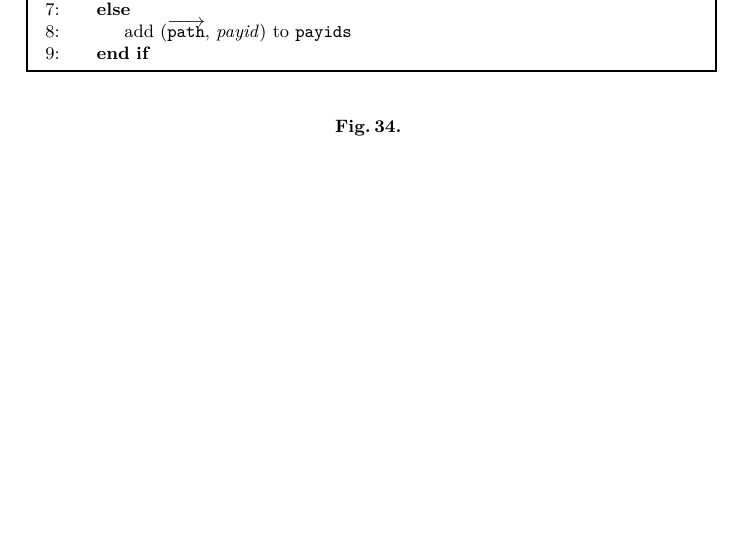
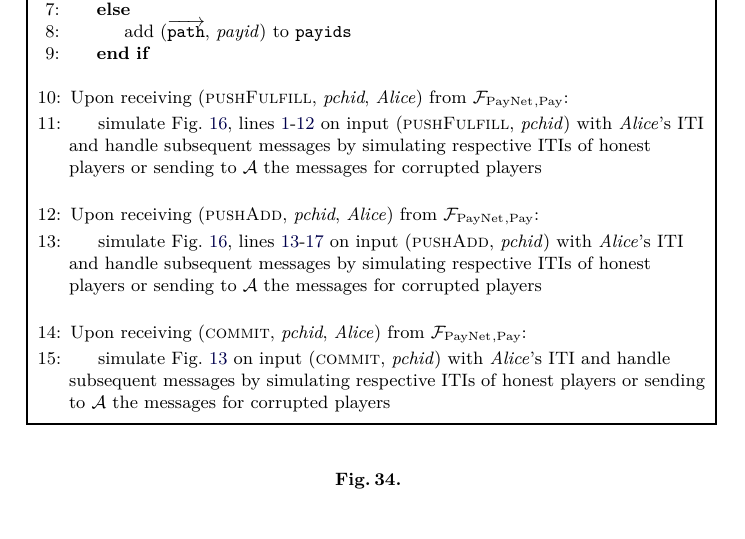
Before and after one commit to OrfeasLitos/PaymentChannels, a LaTeX paper (src/paymentChannels.tex, which reads src/payproof.tex): part of page 35 of 48, cut so that both start at the same text. Compiled offline with pdfLaTeX.

Commit message:
Add reaction to push{Fulfill,Add}, commit

```diff
--- a/src/payproof.tex
+++ b/src/payproof.tex
@@ -57,6 +57,38 @@
           \State add ($\overrightarrow{\mathtt{path}}$, \textit{payid}) to
           \texttt{payids}
         \EndIf
+      \EndIndent
+      \Statex
+
+      \State Upon receiving (\textsc{pushFulfill}, \textit{pchid}, \alice) from
+      $\fpaynet{}_{\mathrm{, Pay}}$:
+      \Indent
+        \State simulate Fig.~\ref{alg:protocol:pay:push},
+        lines~\ref{alg:protocol:pushfulfill:start}-\ref{alg:protocol:pushfulfill:end}
+        on input (\textsc{pushFulfill}, \textit{pchid}) with \alice's ITI and
+        handle subsequent messages by simulating respective ITIs of honest
+        players or sending to \adversary{} the messages for corrupted players
+      \EndIndent
+      \Statex
+
+      \State Upon receiving (\textsc{pushAdd}, \textit{pchid}, \alice) from
+      $\fpaynet{}_{\mathrm{, Pay}}$:
+      \Indent
+        \State simulate Fig.~\ref{alg:protocol:pay:push},
+        lines~\ref{alg:protocol:pushadd:start}-\ref{alg:protocol:pushadd:end} on
+        input (\textsc{pushAdd}, \textit{pchid}) with \alice's ITI and handle
+        subsequent messages by simulating respective ITIs of honest players or
+        sending to \adversary{} the messages for corrupted players
+      \EndIndent
+      \Statex
+
+      \State Upon receiving (\textsc{commit}, \textit{pchid}, \alice) from
+      $\fpaynet{}_{\mathrm{, Pay}}$:
+      \Indent
+        \State simulate Fig.~\ref{alg:protocol:pay:commit} on input
+        (\textsc{commit}, \textit{pchid}) with \alice's ITI and handle
+        subsequent messages by simulating respective ITIs of honest players or
+        sending to \adversary{} the messages for corrupted players
       \EndIndent
     \end{algorithmic}
   \end{simulatorbox}
```
